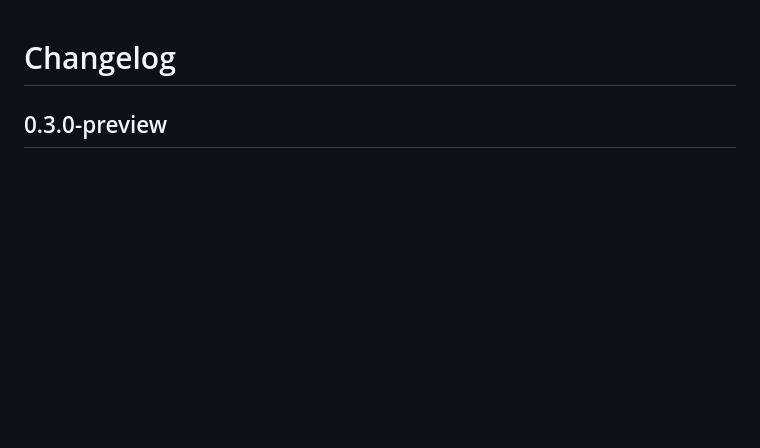
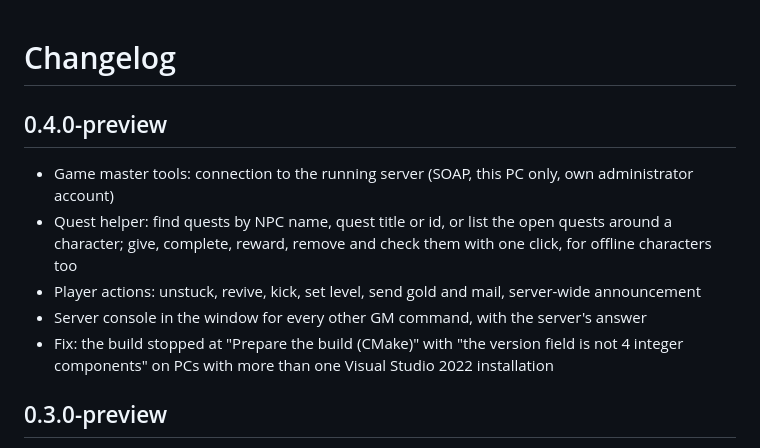
Before and after one commit to aspollon/AFK-Realm, a Markdown page: CHANGELOG.md, the part around the change. Rendered like a GitHub page; blank space fills up the shorter version.

```diff
--- a/CHANGELOG.md
+++ b/CHANGELOG.md
@@ -1,4 +1,12 @@
 # Changelog
+
+## 0.4.0-preview
+
+- Game master tools: connection to the running server (SOAP, this PC only, own administrator account)
+- Quest helper: find quests by NPC name, quest title or id, or list the open quests around a character; give, complete, reward, remove and check them with one click, for offline characters too
+- Player actions: unstuck, revive, kick, set level, send gold and mail, server-wide announcement
+- Server console in the window for every other GM command, with the server's answer
+- Fix: the build stopped at "Prepare the build (CMake)" with "the version field is not 4 integer components" on PCs with more than one Visual Studio 2022 installation
 
 ## 0.3.0-preview
 
```
Also changed, not shown: README.md (+10 -2 lines), RELEASE_NOTES.md (+8 -7 lines), docs/screenshots/14-game-master.png (added), docs/screenshots/8-server-management.png, 5 other files.
